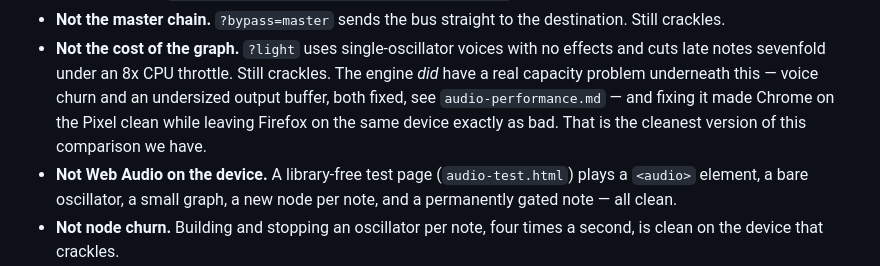
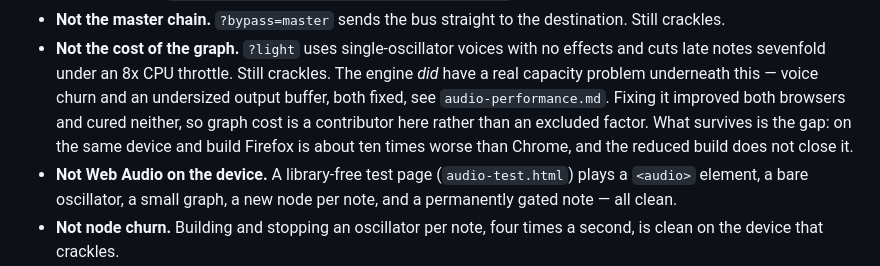
Before and after one commit to defsix/lo-fi, a Markdown page: docs/firefox-android-audio.md, the part around the change. Rendered like a GitHub page.

```diff
--- a/docs/firefox-android-audio.md
+++ b/docs/firefox-android-audio.md
@@ -24,9 +24,11 @@ Each of these was tested, not assumed.
   no effects and cuts late notes sevenfold under an 8x CPU throttle. Still
   crackles. The engine *did* have a real capacity problem underneath this —
   voice churn and an undersized output buffer, both fixed, see
-  `audio-performance.md` — and fixing it made Chrome on the Pixel clean
-  while leaving Firefox on the same device exactly as bad. That is the
-  cleanest version of this comparison we have.
+  `audio-performance.md`. Fixing it improved both browsers and cured
+  neither, so graph cost is a contributor here rather than an excluded
+  factor. What survives is the gap: on the same device and build Firefox is
+  about ten times worse than Chrome, and the reduced build does not close
+  it.
 - **Not Web Audio on the device.** A library-free test page
   (`audio-test.html`) plays a `<audio>` element, a bare oscillator, a small
   graph, a new node per note, and a permanently gated note — all clean.
```
Also changed, not shown: docs/audio-performance.md (+16 -10 lines), docs/firefox-bug-report.md (+23 -19 lines).
